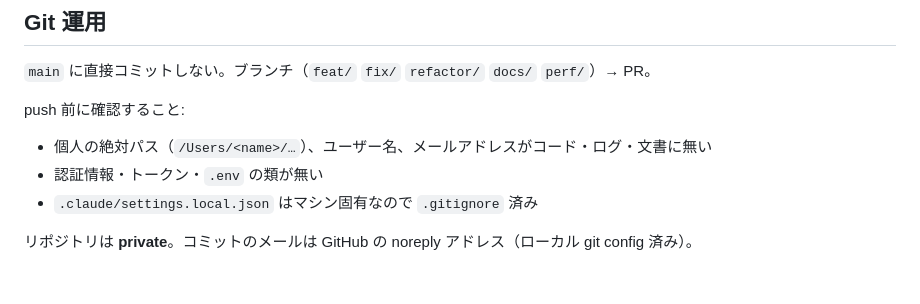
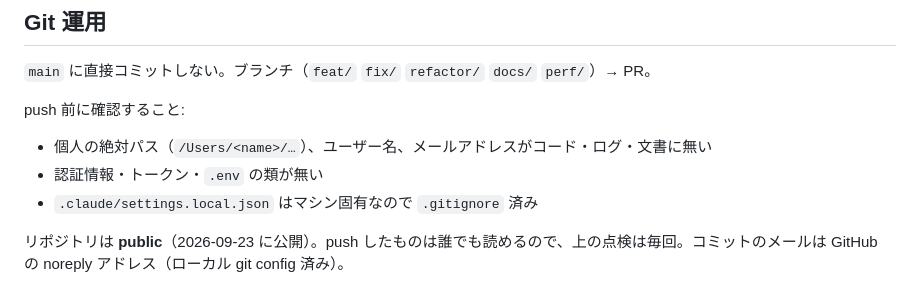
Before and after one commit to tacki7/my-mpm, a Markdown page: CLAUDE.md, the part around the change. Rendered like a GitHub page.

Commit message:
docs: the repository is public now
Co-Authored-By: Claude Fable 5.1 <noreply@anthropic.com>
Claude-Session: https://claude.ai/code/session_01D7FowXo6bxVpSYGspvCzVc

```diff
--- a/CLAUDE.md
+++ b/CLAUDE.md
@@ -136,4 +136,4 @@ push 前に確認すること:
 - 認証情報・トークン・`.env` の類が無い
 - `.claude/settings.local.json` はマシン固有なので `.gitignore` 済み
 
-リポジトリは **private**。コミットのメールは GitHub の noreply アドレス（ローカル git config 済み）。
+リポジトリは **public**（2026-09-23 に公開）。push したものは誰でも読めるので、上の点検は毎回。コミットのメールは GitHub の noreply アドレス（ローカル git config 済み）。
```
